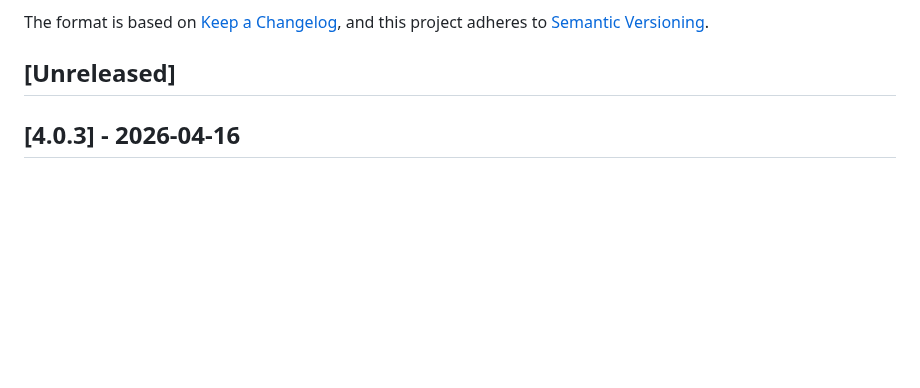
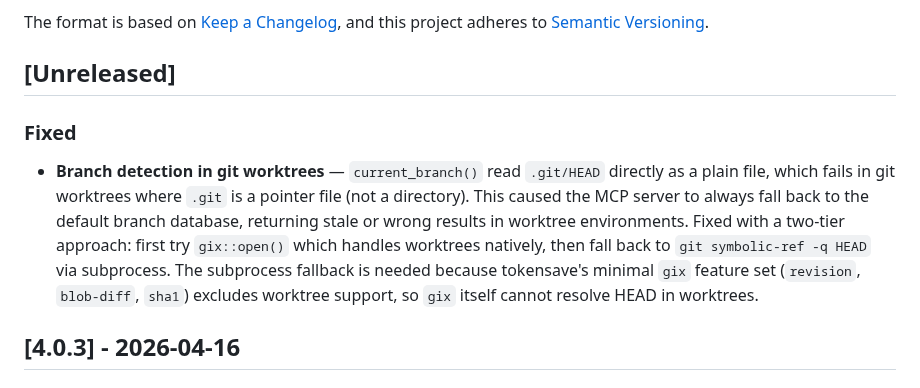
Before and after one commit to aovestdipaperino/tokensave, a Markdown page: CHANGELOG.md, the part around the change. GitHub-like rendering; blank space fills up the shorter version.

Commit message:
docs: add worktree branch detection fix to [Unreleased] changelog

```diff
--- a/CHANGELOG.md
+++ b/CHANGELOG.md
@@ -6,6 +6,9 @@ The format is based on [Keep a Changelog](https://keepachangelog.com/en/1.1.0/),
 and this project adheres to [Semantic Versioning](https://semver.org/spec/v2.0.0.html).
 
 ## [Unreleased]
+
+### Fixed
+- **Branch detection in git worktrees** — `current_branch()` read `.git/HEAD` directly as a plain file, which fails in git worktrees where `.git` is a pointer file (not a directory). This caused the MCP server to always fall back to the default branch database, returning stale or wrong results in worktree environments. Fixed with a two-tier approach: first try `gix::open()` which handles worktrees natively, then fall back to `git symbolic-ref -q HEAD` via subprocess. The subprocess fallback is needed because tokensave's minimal `gix` feature set (`revision`, `blob-diff`, `sha1`) excludes worktree support, so `gix` itself cannot resolve HEAD in worktrees.
 
 ## [4.0.3] - 2026-04-16
 
```
